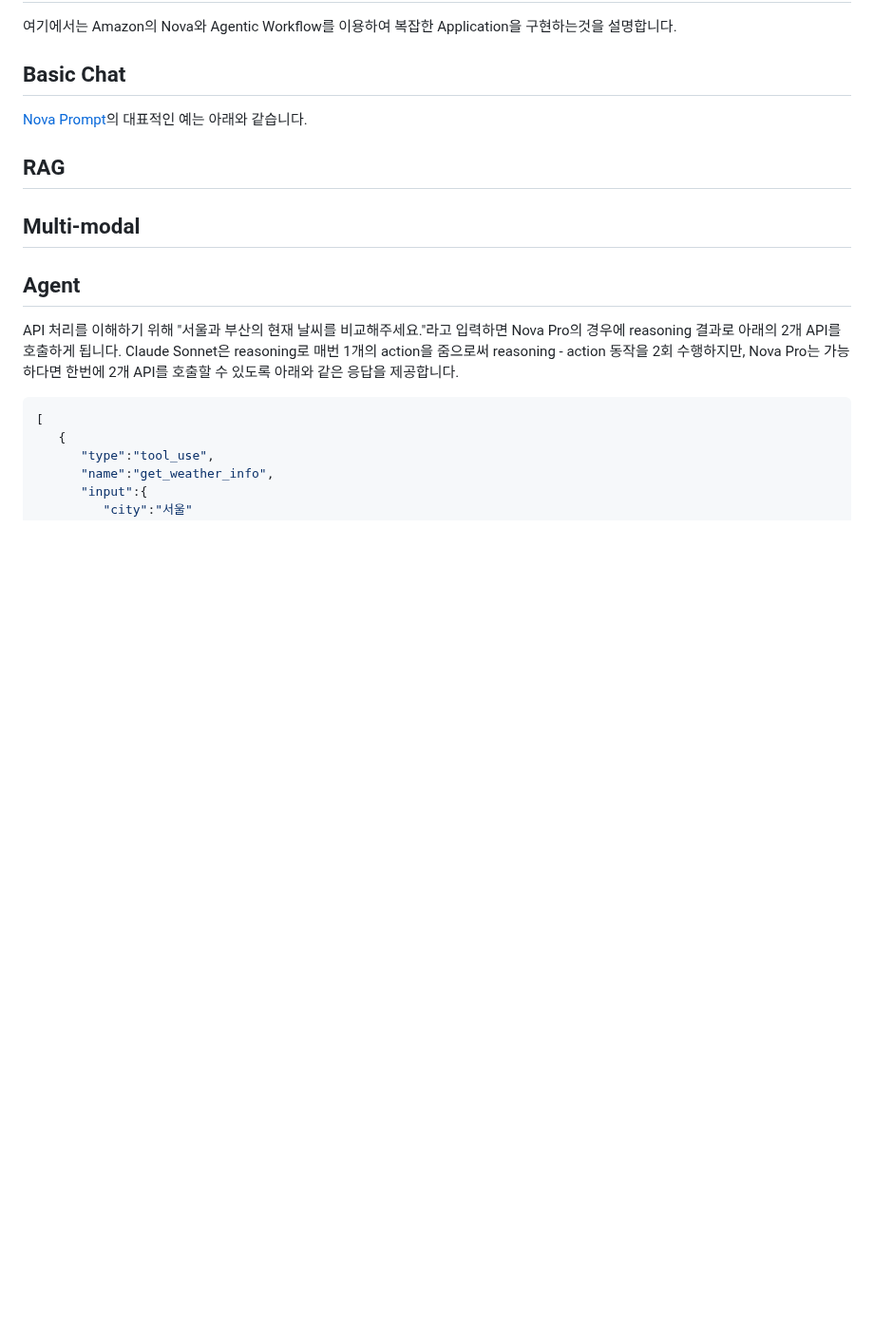
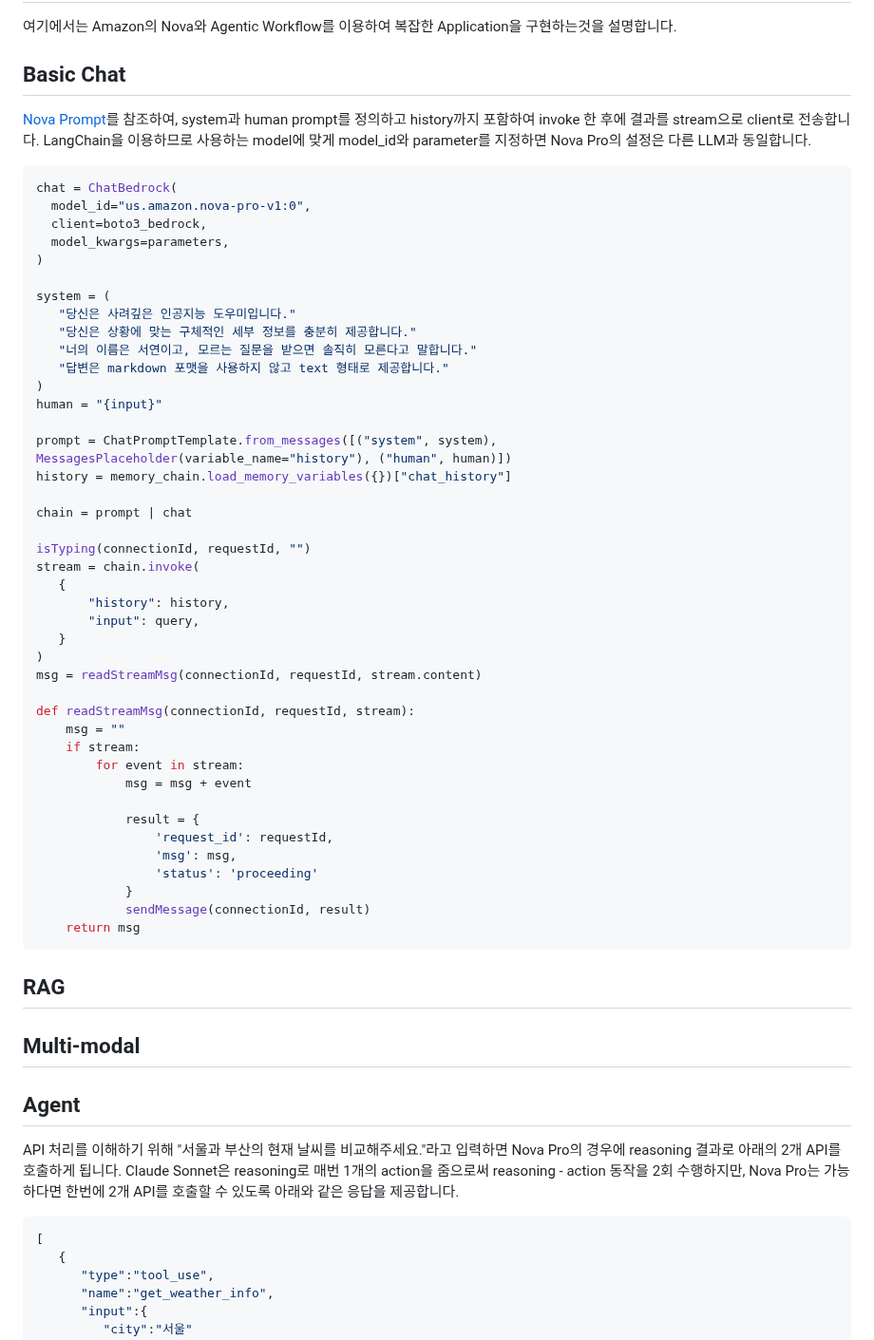
Before and after one commit to kyopark2014/nova-agent, a Markdown page: README.md, the part around the change. Shown at 95% size. Drawn GitHub-style; blank space fills up the shorter version.

````diff
--- a/README.md
+++ b/README.md
@@ -4,7 +4,51 @@
 
 ## Basic Chat
 
-[Nova Prompt](https://docs.aws.amazon.com/nova/latest/userguide/prompting-precision.html)의 대표적인 예는 아래와 같습니다.
+[Nova Prompt](https://docs.aws.amazon.com/nova/latest/userguide/prompting-precision.html)를 참조하여, system과 human prompt를 정의하고 history까지 포함하여 invoke 한 후에 결과를 stream으로 client로 전송합니다. LangChain을 이용하므로 사용하는 model에 맞게 model_id와 parameter를 지정하면 Nova Pro의 설정은 다른 LLM과 동일합니다.
+
+```python
+chat = ChatBedrock(
+  model_id="us.amazon.nova-pro-v1:0",
+  client=boto3_bedrock,
+  model_kwargs=parameters,
+)
+
+system = (
+   "당신은 사려깊은 인공지능 도우미입니다."
+   "당신은 상황에 맞는 구체적인 세부 정보를 충분히 제공합니다."
+   "너의 이름은 서연이고, 모르는 질문을 받으면 솔직히 모른다고 말합니다."
+   "답변은 markdown 포맷을 사용하지 않고 text 형태로 제공합니다."
+)
+human = "{input}"
+
+prompt = ChatPromptTemplate.from_messages([("system", system), MessagesPlaceholder(variable_name="history"), ("human", human)])
+history = memory_chain.load_memory_variables({})["chat_history"]
+
+chain = prompt | chat
+
+isTyping(connectionId, requestId, "")
+stream = chain.invoke(
+   {
+       "history": history,
+       "input": query,
+   }
+)
+msg = readStreamMsg(connectionId, requestId, stream.content)
+
+def readStreamMsg(connectionId, requestId, stream):
+    msg = ""
+    if stream:
+        for event in stream:
+            msg = msg + event
+
+            result = {
+                'request_id': requestId,
+                'msg': msg,
+                'status': 'proceeding'
+            }
+            sendMessage(connectionId, result)
+    return msg
+```
 
 ## RAG
 
````
